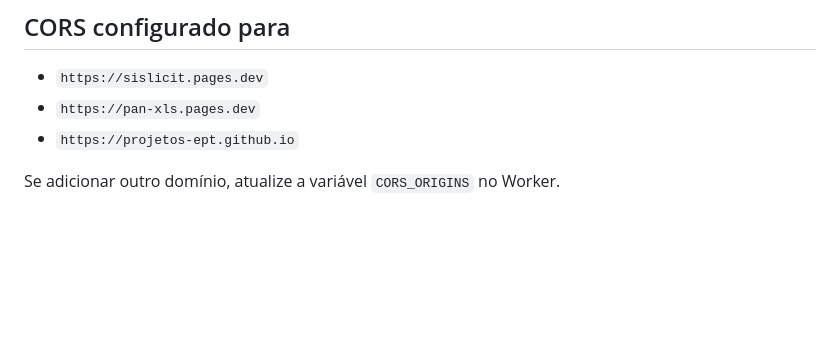
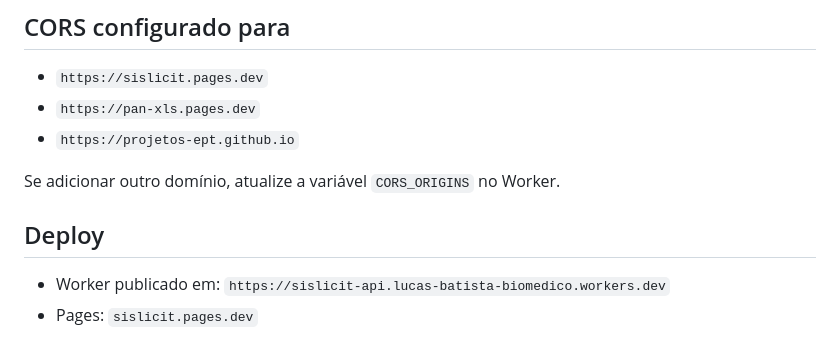
Before and after one commit to projetos-ept/sislicit, a Markdown page: v2/docs/cloudflare-setup.md, the part around the change. GitHub-like rendering; blank space fills up the shorter version.

Commit message:
Document deployed Worker and Pages URLs
Co-Authored-By: Claude Sonnet 5 <noreply@anthropic.com>
Claude-Session: https://claude.ai/code/session_013Fbp6kwWu891qLxZSPX6u9

```diff
--- a/v2/docs/cloudflare-setup.md
+++ b/v2/docs/cloudflare-setup.md
@@ -176,3 +176,8 @@ INSERT INTO users (username, email, password_hash, role) VALUES (
 - `https://projetos-ept.github.io`
 
 Se adicionar outro domínio, atualize a variável `CORS_ORIGINS` no Worker.
+
+## Deploy
+
+- Worker publicado em: `https://sislicit-api.lucas-batista-biomedico.workers.dev`
+- Pages: `sislicit.pages.dev`
```
